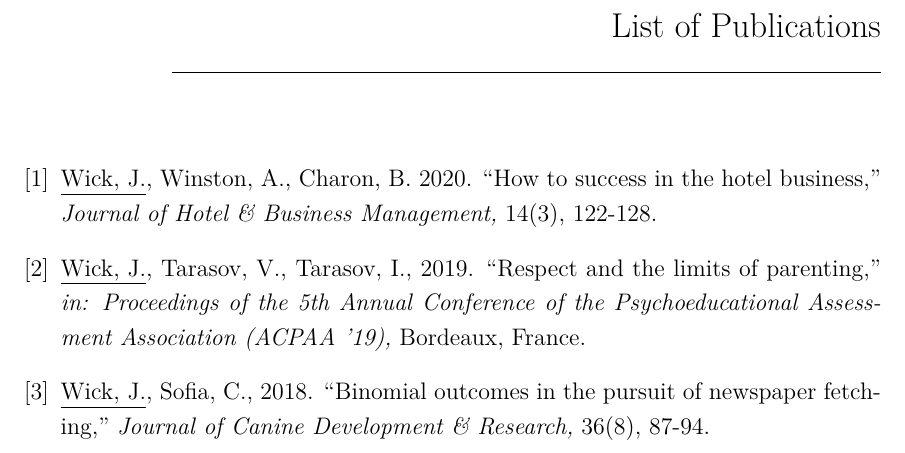
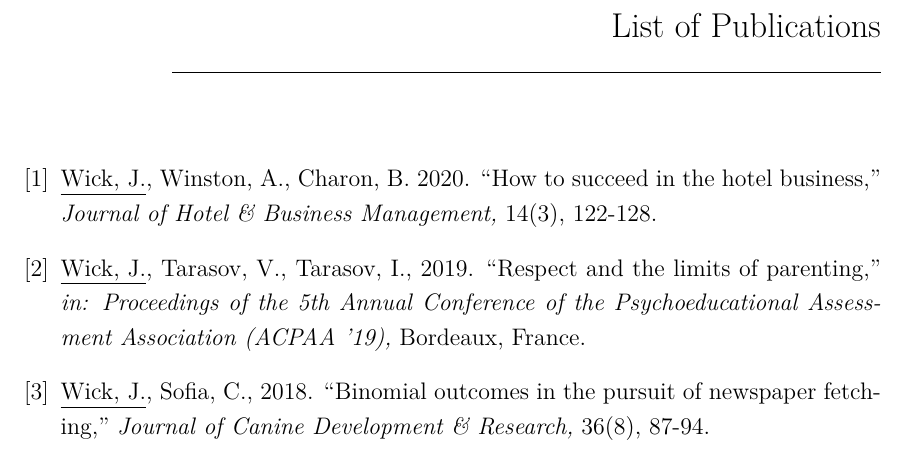
Before and after one commit to drodriguezSRL/TohokuUniversitythesistemplate, a LaTeX thesis (main.tex, which reads list_of_publications.tex): part of page 19 of 29, cut so that both start at the same text. Compiled offline with pdfLaTeX.

Commit message:
Update list_of_publications.tex

```diff
--- a/list_of_publications.tex
+++ b/list_of_publications.tex
@@ -4,7 +4,7 @@
 \begin{itemize}
 \item[{[1]}]
 \underline{Wick, J.}, Winston, A., Charon, B. 2020.
-``How to success in the hotel business,''
+``How to succeed in the hotel business,''
 \emph{Journal of Hotel \& Business Management,} 14(3), 122-128.
 
 \item[{[2]}]
```
